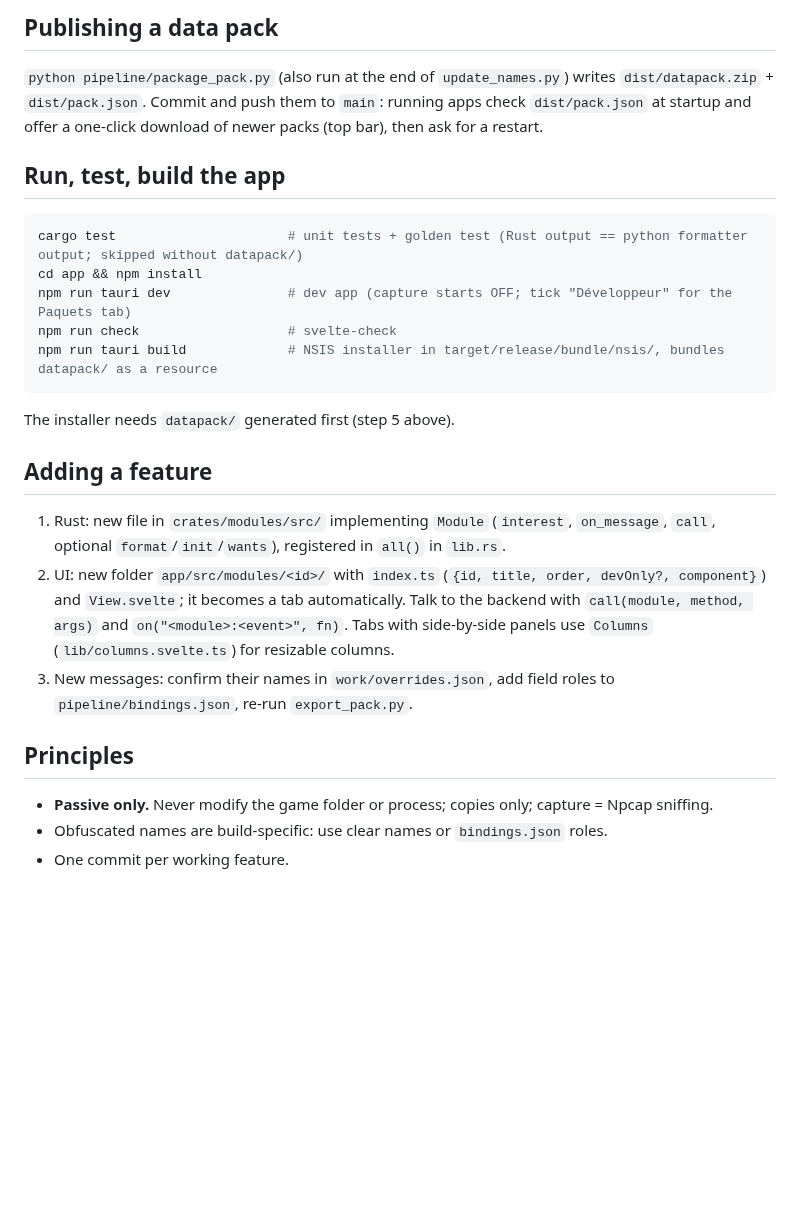
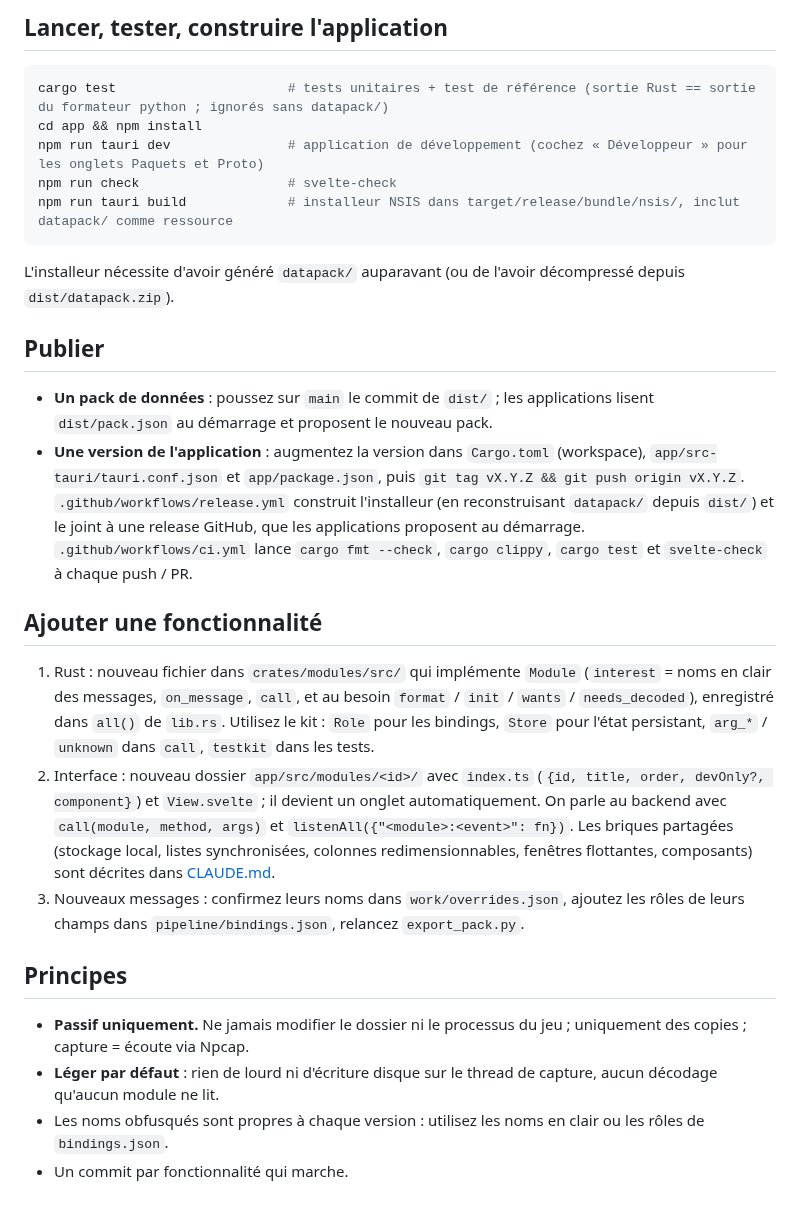
Before and after one commit to JustNao/karrelage-unity, a Markdown page: README.md, the part around one of its changes. GitHub-like rendering; blank space fills up the shorter version.

````diff
--- a/README.md
+++ b/README.md
@@ -117,27 +131,32 @@ CLI alternative to the app for recording fixtures: `python pipeline/sniff.py` (a
 
-## Publishing a data pack
-`python pipeline/package_pack.py` (also run at the end of `update_names.py`) writes `dist/datapack.zip` + `dist/pack.json`. Commit and push them to `main`:
-running apps check `dist/pack.json` at startup and offer a one-click download of newer packs (top bar), then ask for a restart.
+## Lancer, tester, construire l'application
+```bash
+cargo test                      # tests unitaires + test de référence (sortie Rust == sortie du formateur python ; ignorés sans datapack/)
+cd app && npm install
+npm run tauri dev               # application de développement (cochez « Développeur » pour les onglets Paquets et Proto)
+npm run check                   # svelte-check
+npm run tauri build             # installeur NSIS dans target/release/bundle/nsis/, inclut datapack/ comme ressource
+```
+L'installeur nécessite d'avoir généré `datapack/` auparavant (ou de l'avoir décompressé depuis `dist/datapack.zip`).
 
-## Run, test, build the app
-```bash
-cargo test                      # unit tests + golden test (Rust output == python formatter output; skipped without datapack/)
-cd app && npm install
-npm run tauri dev               # dev app (capture starts OFF; tick "Développeur" for the Paquets tab)
-npm run check                   # svelte-check
-npm run tauri build             # NSIS installer in target/release/bundle/nsis/, bundles datapack/ as a resource
-```
-The installer needs `datapack/` generated first (step 5 above).
+## Publier
+- **Un pack de données** : poussez sur `main` le commit de `dist/` ; les applications lisent `dist/pack.json` au démarrage et proposent le nouveau pack.
+- **Une version de l'application** : augmentez la version dans `Cargo.toml` (workspace), `app/src-tauri/tauri.conf.json` et `app/package.json`, puis
+  `git tag vX.Y.Z && git push origin vX.Y.Z`. `.github/workflows/release.yml` construit l'installeur (en reconstruisant `datapack/` depuis `dist/`)
+  et le joint à une release GitHub, que les applications proposent au démarrage. `.github/workflows/ci.yml` lance `cargo fmt --check`, `cargo clippy`,
+  `cargo test` et `svelte-check` à chaque push / PR.
 
-## Adding a feature
-1. Rust: new file in `crates/modules/src/` implementing `Module` (`interest`, `on_message`, `call`, optional `format`/`init`/`wants`),
-   registered in `all()` in `lib.rs`.
-2. UI: new folder `app/src/modules/<id>/` with `index.ts` (`{id, title, order, devOnly?, component}`) and `View.svelte`; it becomes a tab
-   automatically. Talk to the backend with `call(module, method, args)` and `on("<module>:<event>", fn)`. Tabs with side-by-side panels
-   use `Columns` (`lib/columns.svelte.ts`) for resizable columns.
-3. New messages: confirm their names in `work/overrides.json`, add field roles to `pipeline/bindings.json`, re-run `export_pack.py`.
+## Ajouter une fonctionnalité
+1. Rust : nouveau fichier dans `crates/modules/src/` qui implémente `Module` (`interest` = noms en clair des messages, `on_message`, `call`, et au besoin
+   `format` / `init` / `wants` / `needs_decoded`), enregistré dans `all()` de `lib.rs`. Utilisez le kit : `Role` pour les bindings, `Store` pour l'état
+   persistant, `arg_*` / `unknown` dans `call`, `testkit` dans les tests.
+2. Interface : nouveau dossier `app/src/modules/<id>/` avec `index.ts` (`{id, title, order, devOnly?, component}`) et `View.svelte` ; il devient un onglet
+   automatiquement. On parle au backend avec `call(module, method, args)` et `listenAll({"<module>:<event>": fn})`. Les briques partagées (stockage
+   local, listes synchronisées, colonnes redimensionnables, fenêtres flottantes, composants) sont décrites dans [CLAUDE.md](CLAUDE.md).
+3. Nouveaux messages : confirmez leurs noms dans `work/overrides.json`, ajoutez les rôles de leurs champs dans `pipeline/bindings.json`, relancez `export_pack.py`.
 
-## Principles
-- **Passive only.** Never modify the game folder or process; copies only; capture = Npcap sniffing.
-- Obfuscated names are build-specific: use clear names or `bindings.json` roles.
-- One commit per working feature.
+## Principes
+- **Passif uniquement.** Ne jamais modifier le dossier ni le processus du jeu ; uniquement des copies ; capture = écoute via Npcap.
+- **Léger par défaut** : rien de lourd ni d'écriture disque sur le thread de capture, aucun décodage qu'aucun module ne lit.
+- Les noms obfusqués sont propres à chaque version : utilisez les noms en clair ou les rôles de `bindings.json`.
+- Un commit par fonctionnalité qui marche.
````
Also changed, not shown: other parts of README.md (+101 -87 lines), docs/hdv.png (added).
